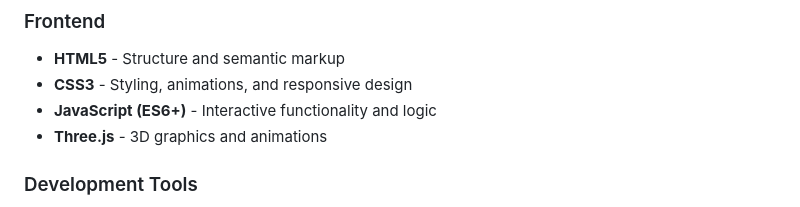
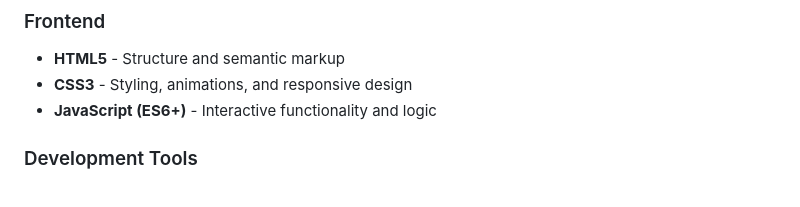
Before and after one commit to vmihiranga/space-alone, a Markdown page: README.md, the part around one of its changes. GitHub-like rendering.

```diff
--- a/README.md
+++ b/README.md
@@ -145,7 +145,6 @@ space-alone/
 - **HTML5** - Structure and semantic markup
 - **CSS3** - Styling, animations, and responsive design
 - **JavaScript (ES6+)** - Interactive functionality and logic
-- **Three.js** - 3D graphics and animations
 
 ### Development Tools
 - **Git** - Version control
```
Also changed, not shown: other parts of README.md (+4 -4 lines).
